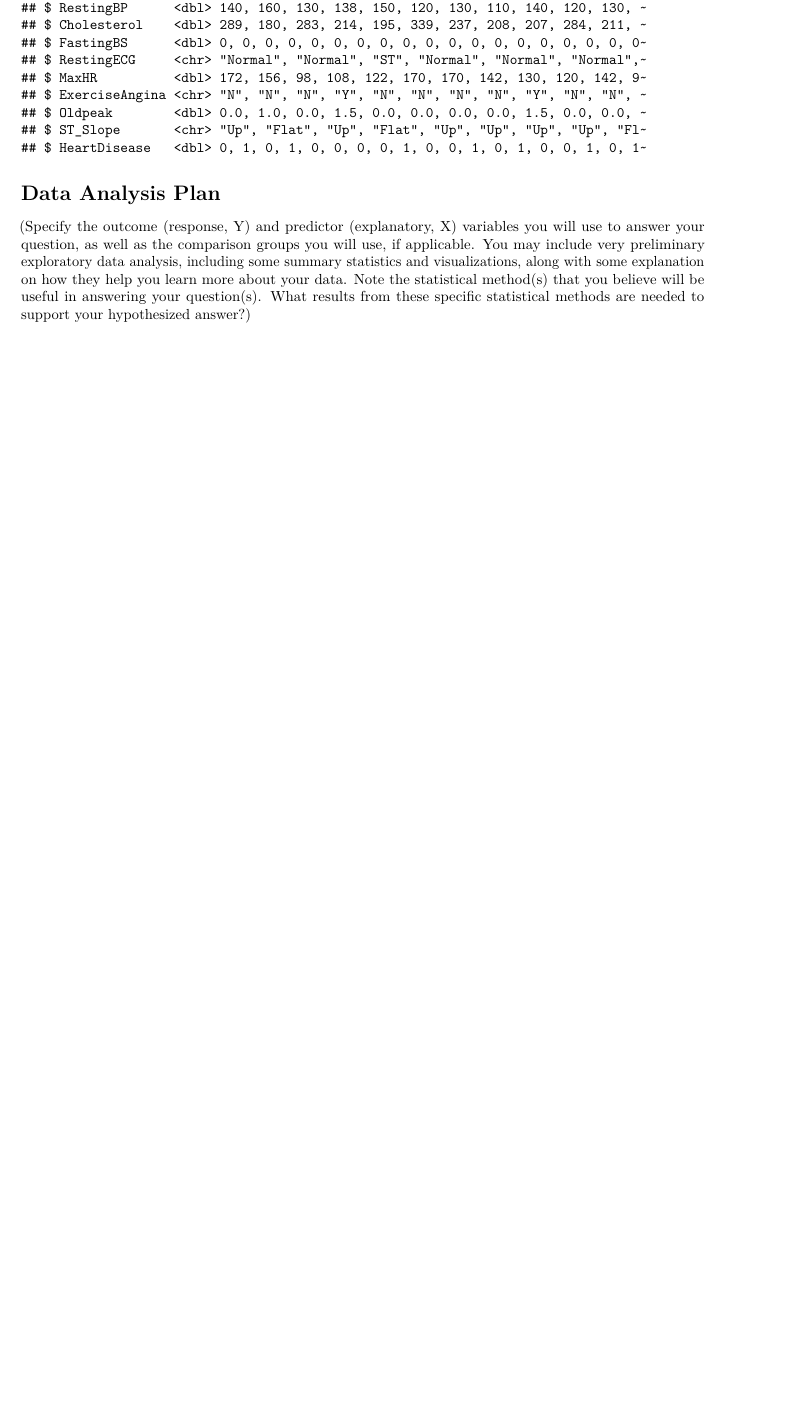
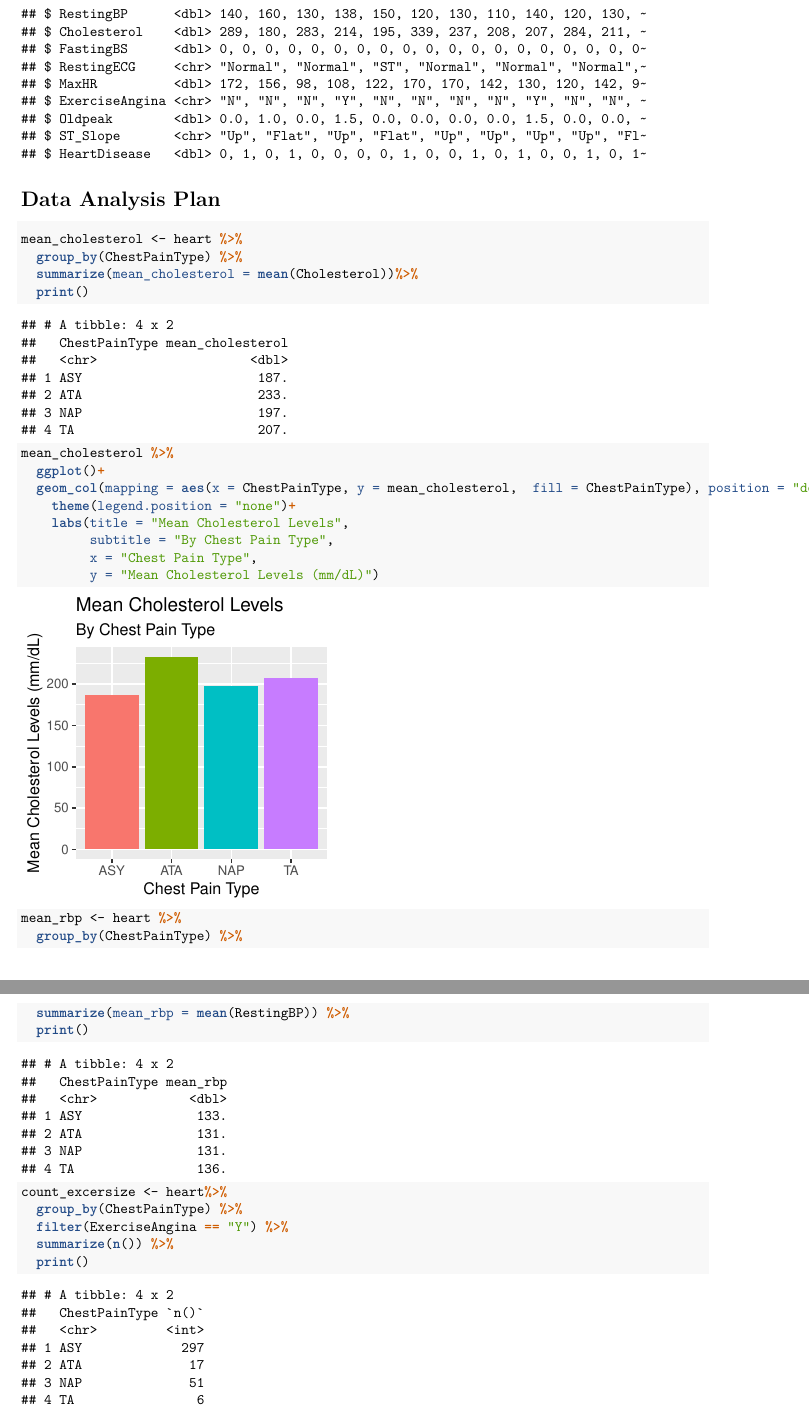
Before and after one commit to STA198F2021/Rush-207, an R Markdown document (proposal/proposal_template.Rmd): part of page 2 of 2 before the commit and two parts of pages 2 and 3 of 3 after it, the two joined at a grey line, cut so that both start at the same text, the shorter picture padded with empty space. The pictures show the output file proposal/proposal_template.pdf that the author committed with the source.

Commit message:
Finished proposal again

````diff
--- a/proposal/proposal_template.Rmd
+++ b/proposal/proposal_template.Rmd
@@ -33,6 +30,37 @@ glimpse(heart)
 ```
 
 # Data Analysis Plan
-(Specify the outcome (response, Y) and predictor (explanatory, X) variables you will use to answer your question, as well as the comparison groups you will use, if applicable. You may include very preliminary exploratory data analysis, including some summary statistics and visualizations, along with some explanation on how they help you learn more about your data. Note the statistical method(s) that you believe will be useful in answering your question(s).
-What results from these specific statistical methods are needed to support your hypothesized answer?)
 
+```{r mean-chol}
+
+mean_cholesterol <- heart %>%
+  group_by(ChestPainType) %>%
+  summarize(mean_cholesterol = mean(Cholesterol))%>%
+  print()
+
+```
+```{r bar-cholesterol, fig.height = 3, fig.width = 3}
+
+mean_cholesterol %>%
+  ggplot()+
+  geom_col(mapping = aes(x = ChestPainType, y = mean_cholesterol,  fill = ChestPainType), position = "dodge")+
+  	theme(legend.position = "none")+
+    labs(title = "Mean Cholesterol Levels",
+         subtitle = "By Chest Pain Type",
+         x = "Chest Pain Type",
+         y = "Mean Cholesterol Levels (mm/dL)")
+
+```
+```{r mean-rbp}
+mean_rbp <- heart %>%
+  group_by(ChestPainType) %>%
+  summarize(mean_rbp = mean(RestingBP)) %>%
+  print()
+
+```
+```{r count-excersize-ang}
+count_excersize <- heart%>%
+  group_by(ChestPainType) %>%
+  filter(ExerciseAngina == "Y") %>%
+  summarize(n()) %>%
+  print()
````
Also changed, not shown: proposal/proposal_template.pdf, proposal/proposal_template.Rmd (9 more changed lines).
